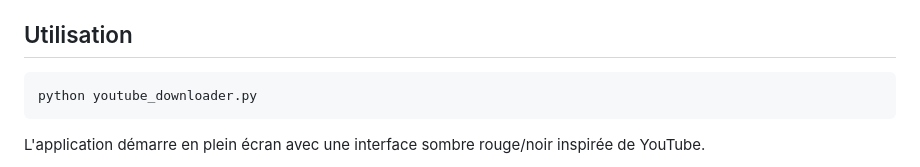
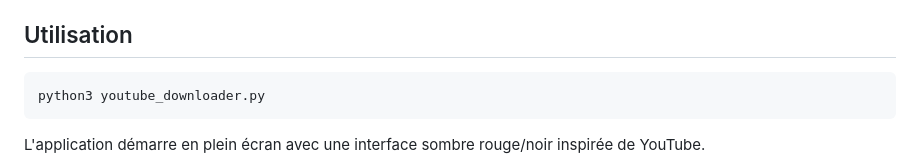
Before and after one commit to AnARCHIS12/YouTube-Downloader, a Markdown page: README.md, the part around the change. Rendered like a GitHub page.

Commit message:
Change python command to python3 in README
Update command to run the script with Python 3.

````diff
--- a/README.md
+++ b/README.md
@@ -41,7 +41,7 @@ Sur Fedora, `ffmpeg` doit aussi être installé pour lancer le code source direc
 ## Utilisation
 
 ```bash
-python youtube_downloader.py
+python3 youtube_downloader.py
 ```
 
 L'application démarre en plein écran avec une interface sombre rouge/noir inspirée de YouTube.
````
